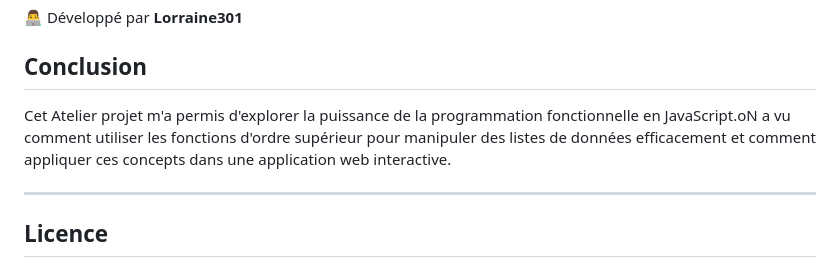
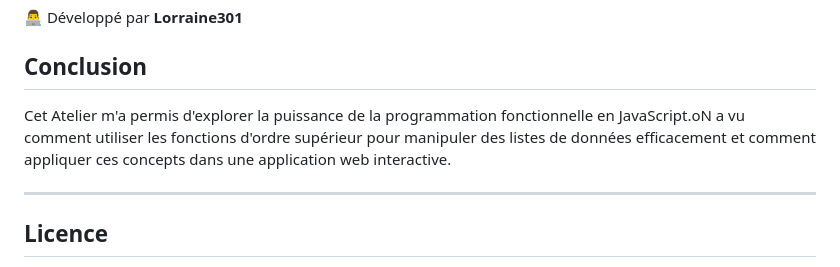
Before and after one commit to Lorraine301/Atelier3_Javascript_Functional_Programming, a Markdown page: README.md, the part around the change. Rendered like a GitHub page.

```diff
--- a/README.md
+++ b/README.md
@@ -122,7 +122,7 @@ Cette application web permet de gérer un ensemble de produits en effectuant dif
 
 ## Conclusion
 
-Cet Atelier projet m'a permis d'explorer la puissance de la programmation fonctionnelle en JavaScript.oN a vu comment utiliser les fonctions d'ordre supérieur pour manipuler des listes de données efficacement et comment appliquer ces concepts dans une application web interactive.
+Cet Atelier  m'a permis d'explorer la puissance de la programmation fonctionnelle en JavaScript.oN a vu comment utiliser les fonctions d'ordre supérieur pour manipuler des listes de données efficacement et comment appliquer ces concepts dans une application web interactive.
 
 ---
 
```
